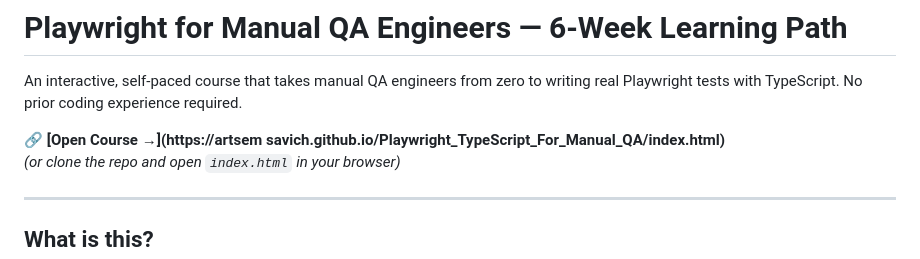
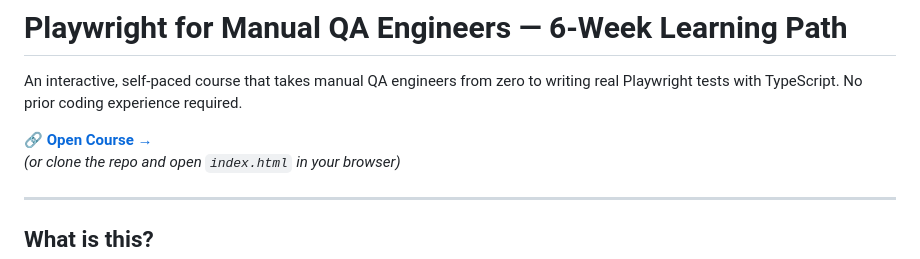
Before and after one commit to ArtsemSavich/Playwright_TypeScript_For_Manual_QA, a Markdown page: README.md, the part around the change. GitHub-like rendering.

Commit message:
Fix link formatting in README.md

```diff
--- a/README.md
+++ b/README.md
@@ -2,7 +2,7 @@
 
 An interactive, self-paced course that takes manual QA engineers from zero to writing real Playwright tests with TypeScript. No prior coding experience required.
 
-🔗 **[Open Course →](https://artsem savich.github.io/Playwright_TypeScript_For_Manual_QA/index.html)**
+🔗 **[Open Course →](https://artsemsavich.github.io/Playwright_TypeScript_For_Manual_QA/index.html)**
 *(or clone the repo and open `index.html` in your browser)*
 
 ---
```
